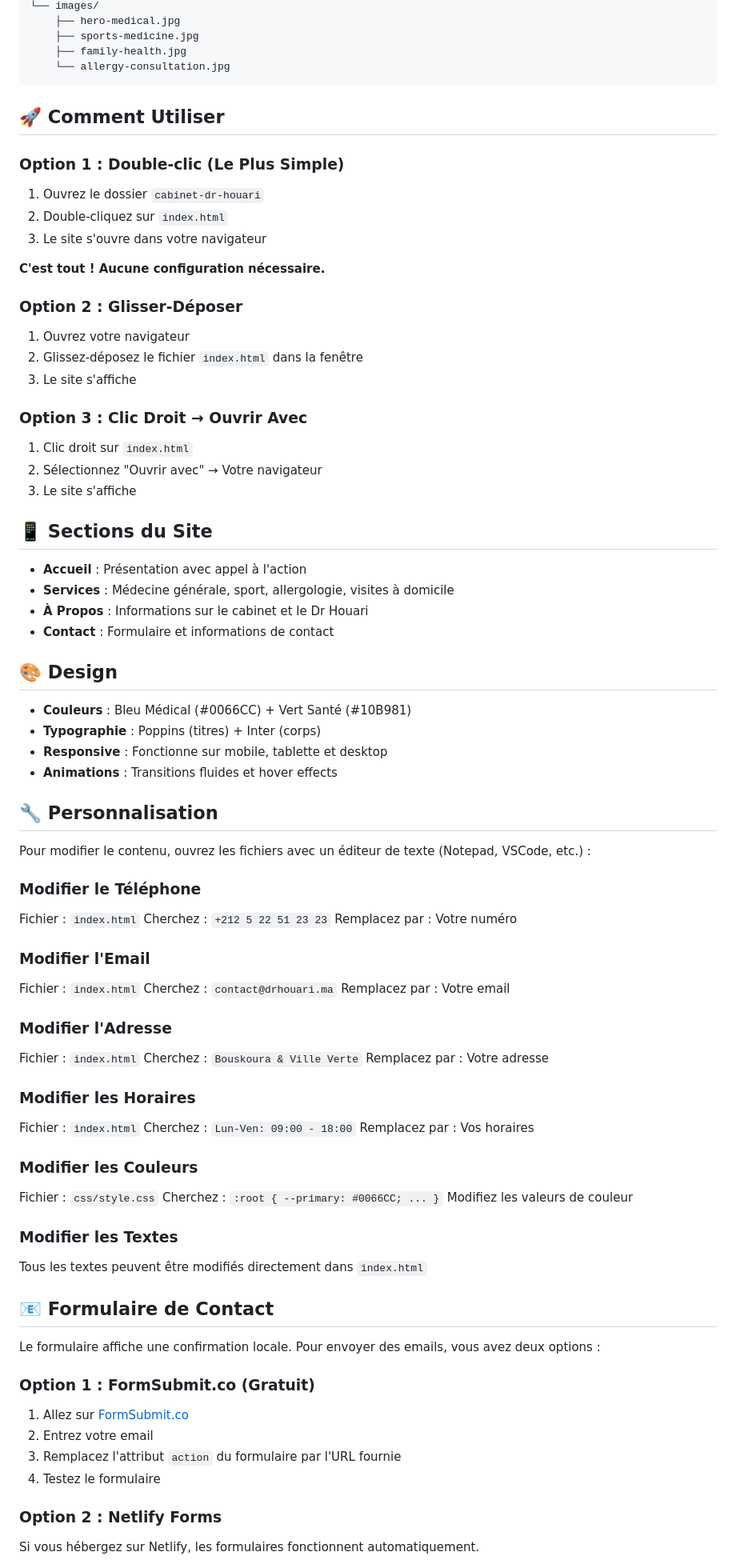
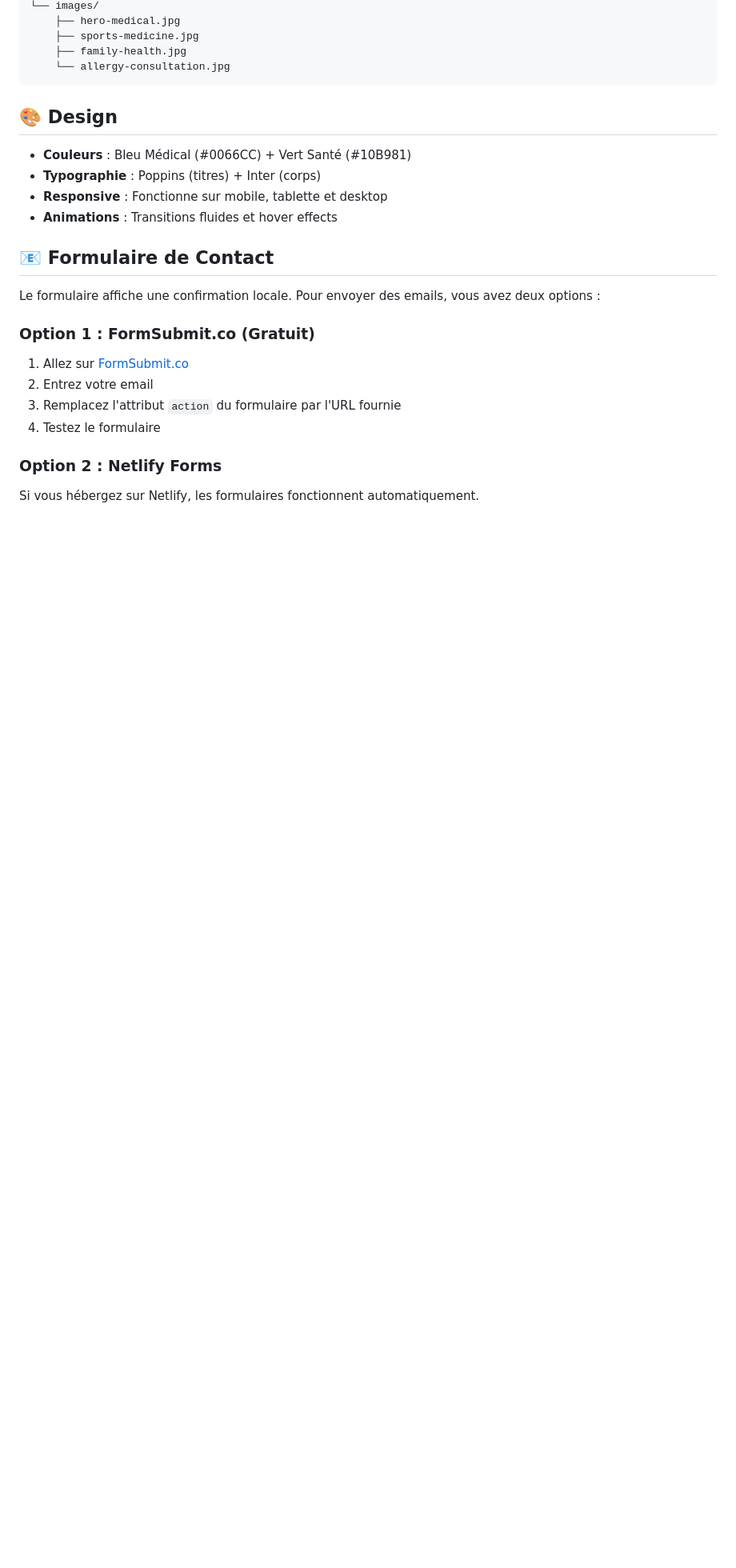
Before and after one commit to dirmedical007-lgtm/docteuradilhouari, a Markdown page: README.md, the part around one of its changes. Shown at 80% size. Rendered like a GitHub page; blank space fills up the shorter version.

Commit message:
Remove usage and troubleshooting sections from README
Removed sections on usage instructions, troubleshooting, tips, checklist, and support from the README.

````diff
--- a/README.md
+++ b/README.md
@@ -29,34 +29,7 @@ cabinet-dr-houari/
     └── allergy-consultation.jpg
 ```
 
-## 🚀 Comment Utiliser
 
-### Option 1 : Double-clic (Le Plus Simple)
-
-1. Ouvrez le dossier `cabinet-dr-houari`
-2. Double-cliquez sur `index.html`
-3. Le site s'ouvre dans votre navigateur
-
-**C'est tout ! Aucune configuration nécessaire.**
-
-### Option 2 : Glisser-Déposer
-
-1. Ouvrez votre navigateur
-2. Glissez-déposez le fichier `index.html` dans la fenêtre
-3. Le site s'affiche
-
-### Option 3 : Clic Droit → Ouvrir Avec
-
-1. Clic droit sur `index.html`
-2. Sélectionnez "Ouvrir avec" → Votre navigateur
-3. Le site s'affiche
-
-## 📱 Sections du Site
-
-- **Accueil** : Présentation avec appel à l'action
-- **Services** : Médecine générale, sport, allergologie, visites à domicile
-- **À Propos** : Informations sur le cabinet et le Dr Houari
-- **Contact** : Formulaire et informations de contact
 
 ## 🎨 Design
 
@@ -65,37 +38,7 @@ cabinet-dr-houari/
 - **Responsive** : Fonctionne sur mobile, tablette et desktop
 - **Animations** : Transitions fluides et hover effects
 
-## 🔧 Personnalisation
 
-Pour modifier le contenu, ouvrez les fichiers avec un éditeur de texte (Notepad, VSCode, etc.) :
-
-### Modifier le Téléphone
-Fichier : `index.html`
-Cherchez : `+212 5 22 51 23 23`
-Remplacez par : Votre numéro
-
-### Modifier l'Email
-Fichier : `index.html`
-Cherchez : `contact@drhouari.ma`
-Remplacez par : Votre email
-
-### Modifier l'Adresse
-Fichier : `index.html`
-Cherchez : `Bouskoura & Ville Verte`
-Remplacez par : Votre adresse
-
-### Modifier les Horaires
-Fichier : `index.html`
-Cherchez : `Lun-Ven: 09:00 - 18:00`
-Remplacez par : Vos horaires
-
-### Modifier les Couleurs
-Fichier : `css/style.css`
-Cherchez : `:root { --primary: #0066CC; ... }`
-Modifiez les valeurs de couleur
-
-### Modifier les Textes
-Tous les textes peuvent être modifiés directement dans `index.html`
 
 ## 📧 Formulaire de Contact
 
````
Also changed, not shown: other parts of README.md (+0 -65 lines).
